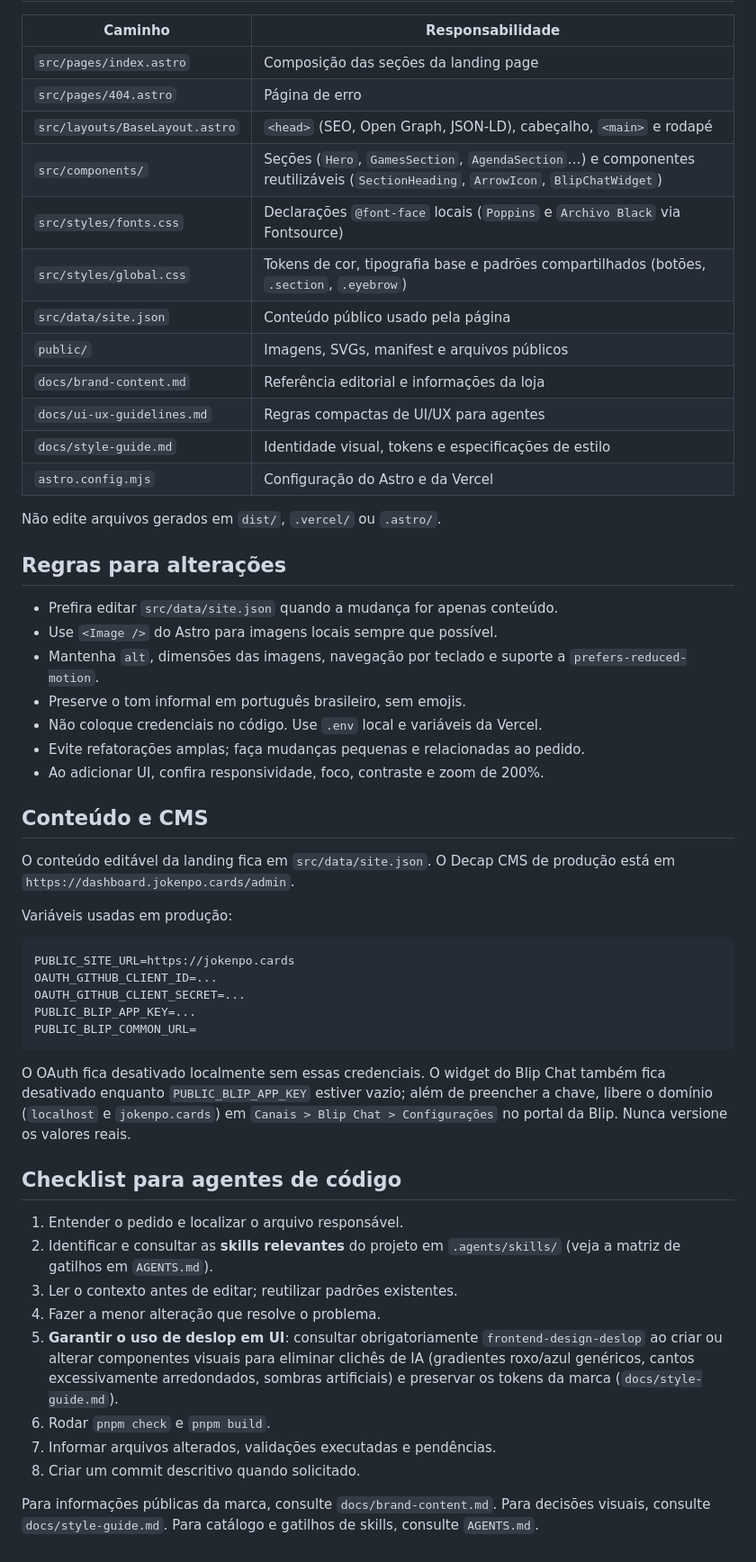
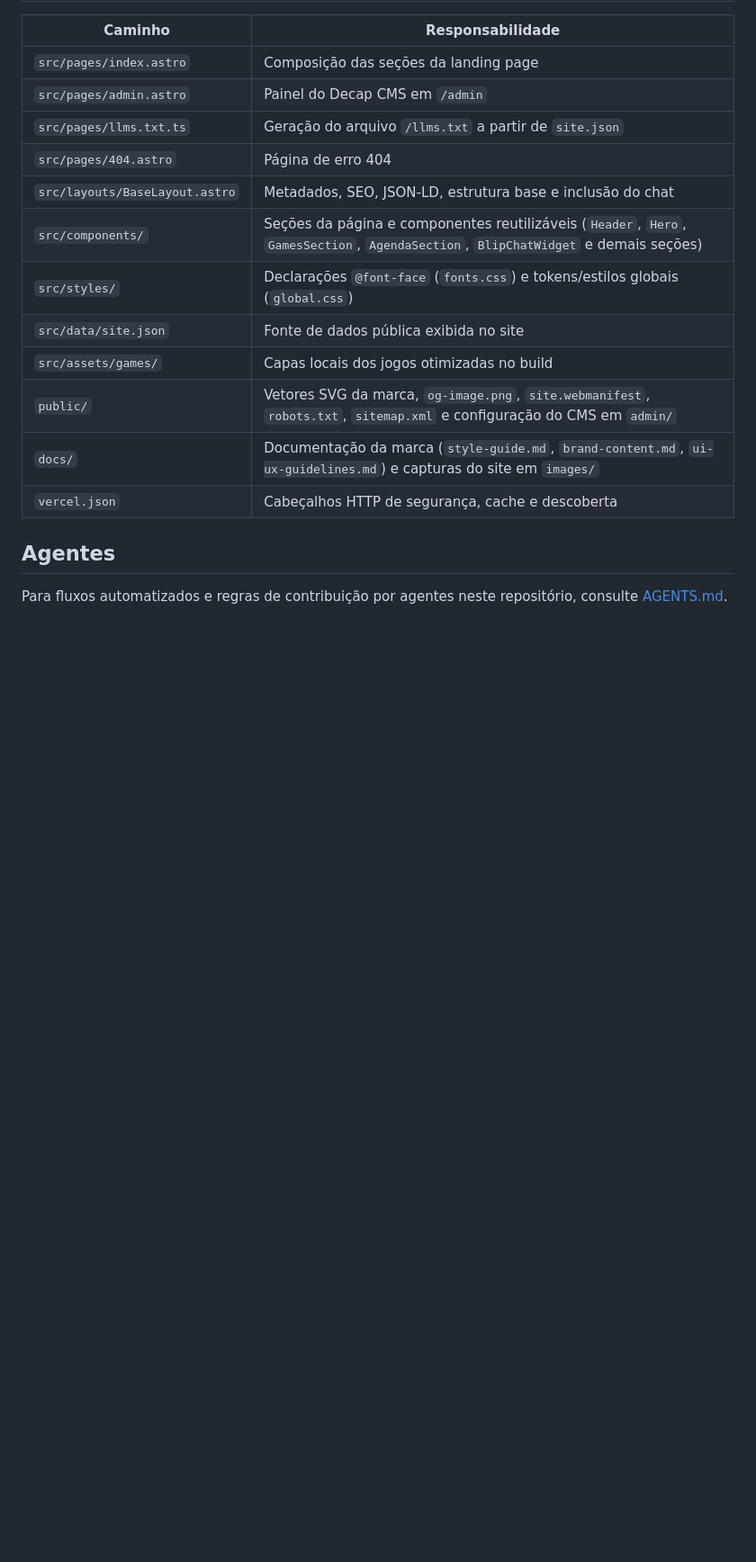
Before and after one commit to fsdearruda/jokenpo-landing-page, a Markdown page: README.md, the part around one of its changes. Shown at 90% size. Drawn GitHub-style; blank space fills up the shorter version.

````diff
--- a/README.md
+++ b/README.md
@@ -46,63 +102,18 @@ pnpm build
 | Caminho | Responsabilidade |
 |---|---|
 | `src/pages/index.astro` | Composição das seções da landing page |
-| `src/pages/404.astro` | Página de erro |
-| `src/layouts/BaseLayout.astro` | `<head>` (SEO, Open Graph, JSON-LD), cabeçalho, `<main>` e rodapé |
-| `src/components/` | Seções (`Hero`, `GamesSection`, `AgendaSection`…) e componentes reutilizáveis (`SectionHeading`, `ArrowIcon`, `BlipChatWidget`) |
-| `src/styles/fonts.css` | Declarações `@font-face` locais (`Poppins` e `Archivo Black` via Fontsource) |
-| `src/styles/global.css` | Tokens de cor, tipografia base e padrões compartilhados (botões, `.section`, `.eyebrow`) |
-| `src/data/site.json` | Conteúdo público usado pela página |
-| `public/` | Imagens, SVGs, manifest e arquivos públicos |
-| `docs/brand-content.md` | Referência editorial e informações da loja |
-| `docs/ui-ux-guidelines.md` | Regras compactas de UI/UX para agentes |
-| `docs/style-guide.md` | Identidade visual, tokens e especificações de estilo |
-| `astro.config.mjs` | Configuração do Astro e da Vercel |
+| `src/pages/admin.astro` | Painel do Decap CMS em `/admin` |
+| `src/pages/llms.txt.ts` | Geração do arquivo `/llms.txt` a partir de `site.json` |
+| `src/pages/404.astro` | Página de erro 404 |
+| `src/layouts/BaseLayout.astro` | Metadados, SEO, JSON-LD, estrutura base e inclusão do chat |
+| `src/components/` | Seções da página e componentes reutilizáveis (`Header`, `Hero`, `GamesSection`, `AgendaSection`, `BlipChatWidget` e demais seções) |
+| `src/styles/` | Declarações `@font-face` (`fonts.css`) e tokens/estilos globais (`global.css`) |
+| `src/data/site.json` | Fonte de dados pública exibida no site |
+| `src/assets/games/` | Capas locais dos jogos otimizadas no build |
+| `public/` | Vetores SVG da marca, `og-image.png`, `site.webmanifest`, `robots.txt`, `sitemap.xml` e configuração do CMS em `admin/` |
+| `docs/` | Documentação da marca (`style-guide.md`, `brand-content.md`, `ui-ux-guidelines.md`) e capturas do site em `images/` |
+| `vercel.json` | Cabeçalhos HTTP de segurança, cache e descoberta |
 
-Não edite arquivos gerados em `dist/`, `.vercel/` ou `.astro/`.
+## Agentes
 
-## Regras para alterações
-
-- Prefira editar `src/data/site.json` quando a mudança for apenas conteúdo.
-- Use `<Image />` do Astro para imagens locais sempre que possível.
-- Mantenha `alt`, dimensões das imagens, navegação por teclado e suporte a
-  `prefers-reduced-motion`.
-- Preserve o tom informal em português brasileiro, sem emojis.
-- Não coloque credenciais no código. Use `.env` local e variáveis da Vercel.
-- Evite refatorações amplas; faça mudanças pequenas e relacionadas ao pedido.
-- Ao adicionar UI, confira responsividade, foco, contraste e zoom de 200%.
-
-## Conteúdo e CMS
-
-O conteúdo editável da landing fica em `src/data/site.json`. O Decap CMS de
-produção está em `https://dashboard.jokenpo.cards/admin`.
-
-Variáveis usadas em produção:
-
-```env
-PUBLIC_SITE_URL=https://jokenpo.cards
-OAUTH_GITHUB_CLIENT_ID=...
-OAUTH_GITHUB_CLIENT_SECRET=...
-PUBLIC_BLIP_APP_KEY=...
-PUBLIC_BLIP_COMMON_URL=
-```
-
-O OAuth fica desativado localmente sem essas credenciais. O widget do Blip Chat
-também fica desativado enquanto `PUBLIC_BLIP_APP_KEY` estiver vazio; além de
-preencher a chave, libere o domínio (`localhost` e `jokenpo.cards`) em
-`Canais > Blip Chat > Configurações` no portal da Blip. Nunca versione os
-valores reais.
-
-## Checklist para agentes de código
-
-1. Entender o pedido e localizar o arquivo responsável.
-2. Identificar e consultar as **skills relevantes** do projeto em `.agents/skills/` (veja a matriz de gatilhos em `AGENTS.md`).
-3. Ler o contexto antes de editar; reutilizar padrões existentes.
-4. Fazer a menor alteração que resolve o problema.
-5. **Garantir o uso de deslop em UI**: consultar obrigatoriamente `frontend-design-deslop` ao criar ou alterar componentes visuais para eliminar clichês de IA (gradientes roxo/azul genéricos, cantos excessivamente arredondados, sombras artificiais) e preservar os tokens da marca (`docs/style-guide.md`).
-6. Rodar `pnpm check` e `pnpm build`.
-7. Informar arquivos alterados, validações executadas e pendências.
-8. Criar um commit descritivo quando solicitado.
-
-Para informações públicas da marca, consulte `docs/brand-content.md`. Para
-decisões visuais, consulte `docs/style-guide.md`. Para catálogo e gatilhos de skills,
-consulte `AGENTS.md`.
+Para fluxos automatizados e regras de contribuição por agentes neste repositório, consulte [AGENTS.md](AGENTS.md).
````
Also changed, not shown: other parts of README.md (+78 -22 lines), docs/images/readme-banner.png (added), docs/images/site-agenda.png (added), docs/images/site-estante.png (added), docs/images/site-hero.png (added), docs/images/site-mobile.png (added).
